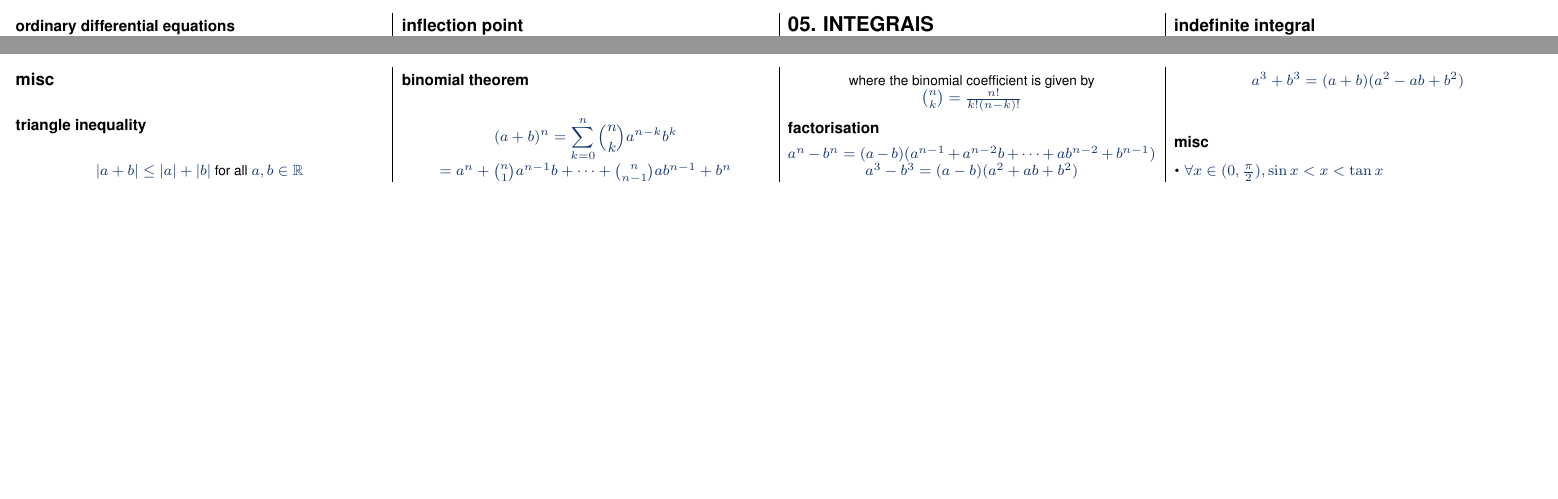
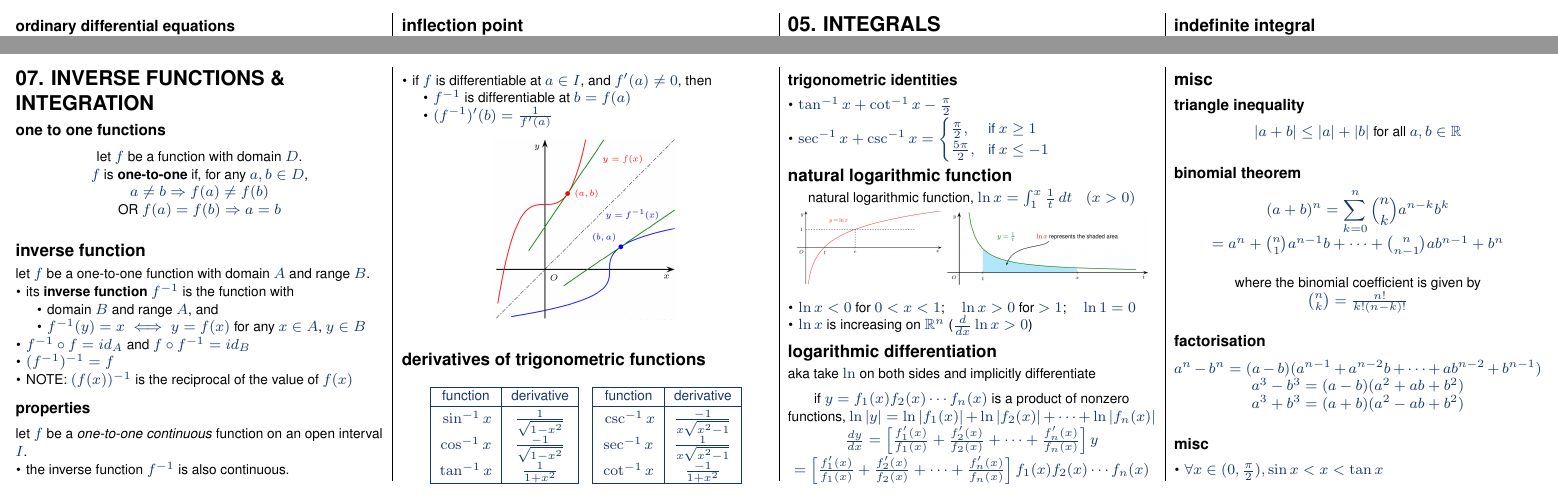
Before and after one commit to jovyntls/cheatsheets, a LaTeX document (MA1102R/ma1102r-cheatsheet.tex): two parts of pages 3 and 4 of 4, joined at a grey line, cut so that both start at the same text, the shorter picture padded with empty space. Compiled offline with pdfLaTeX.

Commit message:
[MA1102R] ch.6 (up to logarithmic differentiation)

```diff
--- a/MA1102R/ma1102r-cheatsheet.tex
+++ b/MA1102R/ma1102r-cheatsheet.tex
@@ -2,7 +2,6 @@
 \usepackage[scaled=0.92]{helvet}
 \usepackage{calc}
 \usepackage{multicol}
-\usepackage{ifthen}
 \usepackage[a4paper,margin=3mm,landscape]{geometry}
 \usepackage{amsmath,amsthm,amsfonts,amssymb}
 \usepackage{color,graphicx,overpic}
@@ -78,7 +77,7 @@
 %  for logical not operator, iff symbol, convenient "if/then"
 \renewcommand{\lnot}{\mathord{\sim}}
 \let\Iff\Leftrightarrow
-\let\then\rightarrow
+\let\then\Rightarrow
 \let\Then\Rightarrow
 %  vectors
 \newcommand{\vv}[1]{\boldsymbol{#1}}
@@ -979,8 +978,96 @@ let $u = g(x)$ be a differentiable function.
     \
 \end{center}
 
+\section{07. INVERSE FUNCTIONS \& INTEGRATION}
 
+\subsubsection{one to one functions}
+\begin{center}
+    let $f$ be a function with domain $D$.
+    \\* $f$ is \textbf{one-to-one} if, for any $a, b \in D$,
+    \\* $a \neq b \then f(a) \neq f(b)$
+    \\* OR $f(a) = f(b) \then a = b$
+\end{center}
 
+\subsection{inverse function}
+let $f$ be a one-to-one function with domain $A$ and range $B$.
+\begin{itemize}
+    \item its \textbf{inverse function} $f^{-1}$ is the function with
+    \begin{itemize}
+        \item domain $B$ and range $A$, and
+        \item $f^{-1}(y) = x \iff y = f(x)$ for any $x \in A$, $y \in B$
+    \end{itemize}
+    \item $f^{-1} \circ f = id_A$ and $f \circ f^{-1} = id_B$
+    \item $(f^{-1})^{-1} = f$
+    \item NOTE: $(f(x))^{-1}$ is the reciprocal of the value of $f(x)$
+\end{itemize}
+\subsubsection{properties}
+let $f$ be a \textit{one-to-one continuous} function on an open interval $I$.
+\begin{itemize}
+    \item the inverse function $f^{-1}$ is also continuous.
+    \item if $f$ is differentiable at $a \in I$, and $f'(a) \neq 0$, then
+    \begin{itemize}
+        \item $f^{-1}$ is differentiable at $b = f(a)$
+        \item $(f^{-1})'(b) = \frac{1}{f'(a)}$
+    \end{itemize}
+\end{itemize}
+\begin{tightcenter}
+    \includegraphics[width=0.5\linewidth]{ma1102r-inverse-functions.png}
+\end{tightcenter}
+
+\subsection{derivatives of trigonometric functions}
+\begin{center}
+    \begin{math}
+        \begin{array}{| c | c |}
+            \hline
+             \text{function} & \text{derivative}
+            \\ \hline
+            \rule{0pt}{2.4ex}  % top spacing
+                \sin^{-1}x & \frac{1}{\sqrt{1 - x^2}}
+                \\ \cos^{-1}x & \frac{-1}{\sqrt{1 - x^2}}
+                \\ \tan^{-1}x & \frac{1}{1+x^2}
+            \\ \hline
+        \end{array}
+        \quad
+        \begin{array}{| c | c |}
+            \hline
+             \text{function} & \text{derivative}
+            \\ \hline
+            \rule{0pt}{2.4ex}  % top spacing
+                \csc^{-1}x & \frac{-1}{x\sqrt{x^2-1}}
+                \\ \sec^{-1}x & \frac{1}{x\sqrt{x^2-1}}
+                \\ \cot^{-1}x & \frac{-1}{1+x^2}
+            \\ \hline
+        \end{array}
+    \end{math}
+\end{center}
+\subsubsection{trigonometric identities}
+\begin{itemize}
+    \item $\tan^{-1}x + \cot^{-1}x - \frac{\pi}{2}$
+    \item $\sec^{-1}x + \csc^{-1}x = \begin{cases}
+        \frac{\pi}{2}, &\text{if } x \geq 1
+        \\ \frac{5\pi}{2}, &\text{if } x \leq -1
+    \end{cases}$
+\end{itemize}
+
+\subsection{natural logarithmic function}
+\begin{center}
+    natural logarithmic function, $\ln x = \int^x_1 \frac{1}{t} \mathop{dt} \quad (x > 0)$
+    \includegraphics[width=0.4\linewidth]{ma1102r-natural-logarithm-1.png}
+    \includegraphics[width=0.55\linewidth]{ma1102r-natural-logarithm-2.png}
+\end{center}
+\begin{itemize}
+    \item $\ln x < 0$ for $0 < x < 1$; $\quad \ln x > 0$ for $ > 1$; $\quad \ln 1 = 0$
+    \item $\ln x$ is increasing on $\mathbb{R}^n$ ($\frac{d}{dx} \ln x > 0$)
+\end{itemize}
+
+\subsection{logarithmic differentiation}
+aka take $\ln$ on both sides and implicitly differentiate
+\begin{center}
+    if $y = f_1(x)f_2(x)\cdots f_n(x)$ is a product of nonzero functions,
+    $\ln \abs{y} = \ln \abs{f_1(x)} + \ln \abs{f_2(x)} + \cdots + \ln \abs{f_n(x)}$
+    \\* $\frac{dy}{dx} = \left[ \frac{f'_1(x)}{f_1(x)} + \frac{f'_2(x)}{f_2(x)} + \cdots + \frac{f'_n(x)}{f_n(x)} \right]y$
+    \\* $= \left[ \frac{f'_1(x)}{f_1(x)} + \frac{f'_2(x)}{f_2(x)} + \cdots + \frac{f'_n(x)}{f_n(x)} \right]f_1(x)f_2(x)\cdots f_n(x)$
+\end{center}
 
 
 
```
Also changed, not shown: MA1102R/images/ma1102r-inverse-functions.png (added), MA1102R/images/ma1102r-natural-logarithm-1.png (added), MA1102R/images/ma1102r-natural-logarithm-2.png (added), MA1102R/ma1102r-cheatsheet.pdf, MA1102R/ma1102r-cheatsheet.tex (2 more changed lines).
